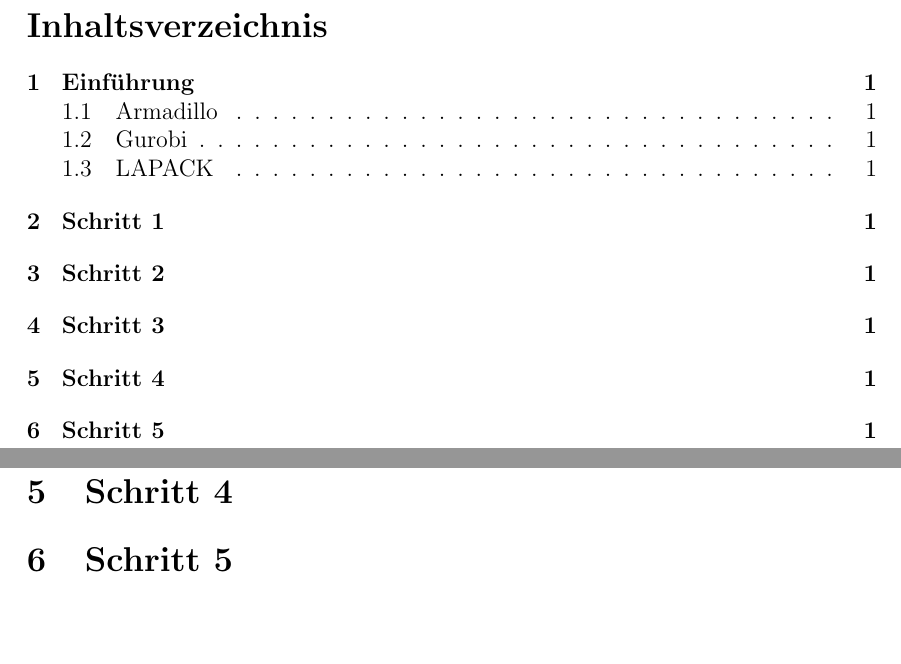
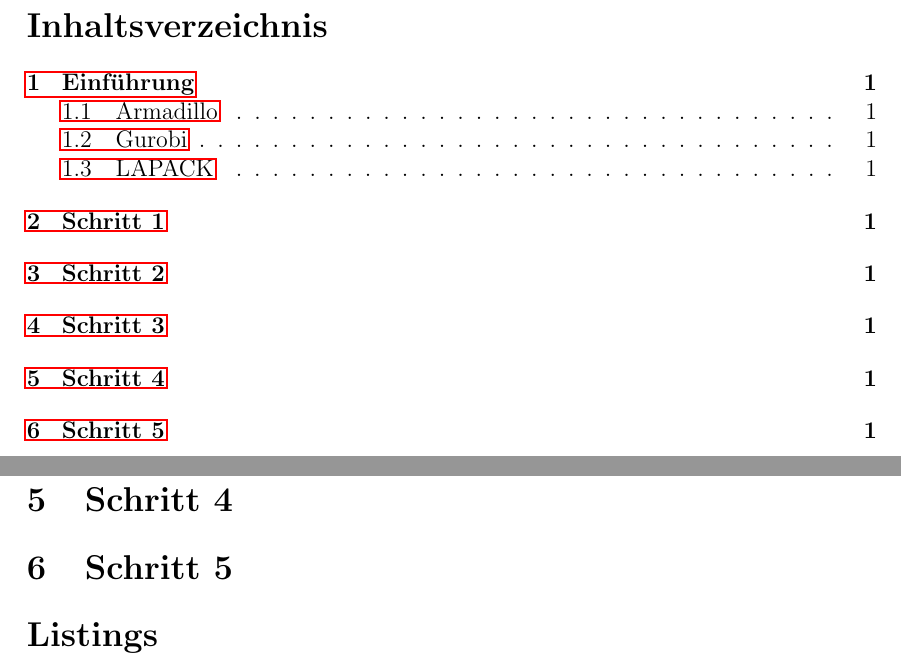
Before and after one commit to ZeraPain/Coding-Theory, a LaTeX document (documentation/Doku.tex): two parts of pages 2 and 3 of 3, joined at a grey line, cut so that both start at the same text. Compiled offline with pdfLaTeX.

Commit message:
Added Set for Listings

```diff
--- a/documentation/Doku.tex
+++ b/documentation/Doku.tex
@@ -6,8 +6,29 @@
 tmargin={2.5cm},bmargin = {2.5cm}]{geometry}
 \usepackage{amssymb}
 \usepackage{amsthm}
+\usepackage{amsmath}
 \usepackage{graphicx}
 \usepackage[utf8]{inputenc}
+\usepackage{hyperref}
+\usepackage{listings}
+
+\definecolor{mygreen}{rgb}{0,0.6,0}
+\definecolor{mygray}{rgb}{0.50,0,0.5}
+\definecolor{mymauve}{rgb}{0.58,0,0.82}
+
+\lstset{
+	breaklines=true,
+	frame=single,
+	numbers=left,
+	stepnumber=5,
+	language=C++,
+	keywordstyle=\color{blue},
+	commentstyle=\color{mygreen},
+	backgroundcolor=\color{white},
+	numberstyle=\color{mygray},
+	stringstyle=\color{mymauve},
+	tabsize=2
+}
 
 \begin{document}
 	\begin{titlepage}
@@ -24,4 +45,6 @@ tmargin={2.5cm},bmargin = {2.5cm}]{geometry}
 	\input{chapters/step4}
 	\input{chapters/step5}
 
+	\lstlistoflistings
+
 \end{document}
```
Also changed, not shown: documentation/Doku.pdf.
